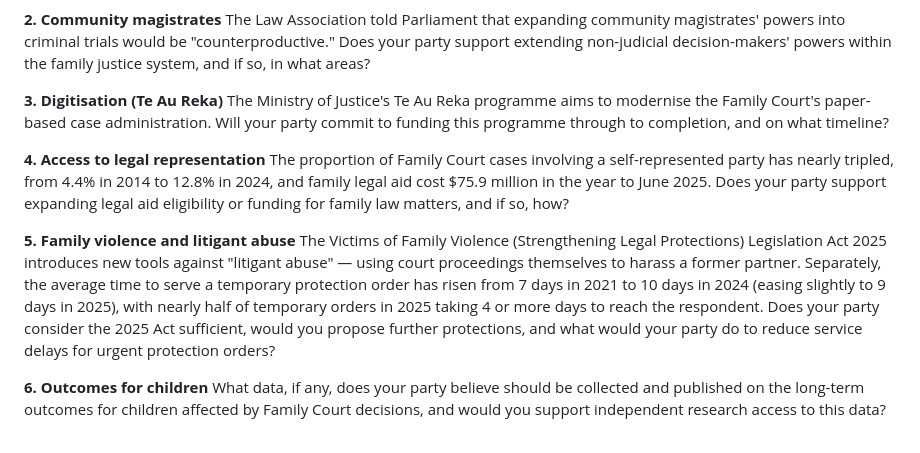
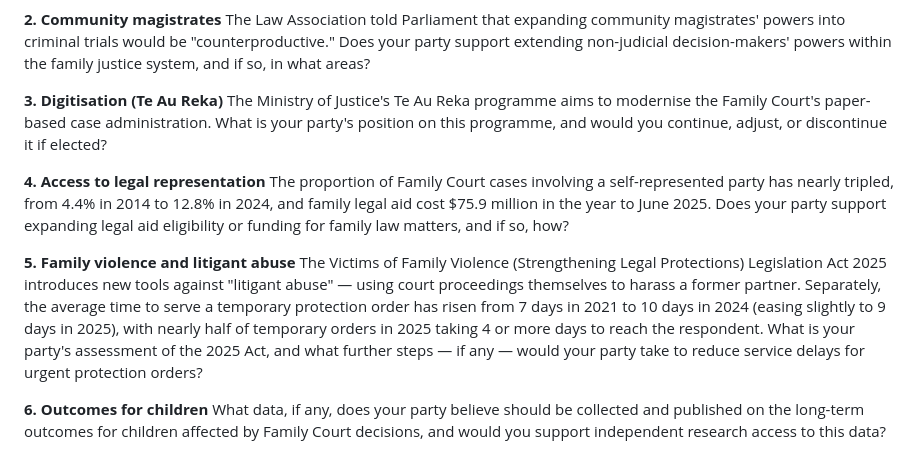
Before and after one commit to johndeverall/family-justice-monitor, a Markdown page: src/election-questionnaire.md, the part around the change. Rendered like a GitHub page.

Commit message:
Fix presupposed answers in Q3 and Q5
Q3 asked only about funding/timeline for Te Au Reka, presupposing
continuation was the only option. Q5 forced a flat yes/no on whether
the 2025 Act is "sufficient" where a nuanced assessment is more
informative. Both reworded to ask the party's actual position first,
matching the earlier Q1 fix.

Co-Authored-By: Claude Sonnet 5 <noreply@anthropic.com>

```diff
--- a/src/election-questionnaire.md
+++ b/src/election-questionnaire.md
@@ -73,8 +73,9 @@ justice system, and if so, in what areas?
 
 **3. Digitisation (Te Au Reka)**
 The Ministry of Justice's Te Au Reka programme aims to modernise the Family
-Court's paper-based case administration. Will your party commit to funding
-this programme through to completion, and on what timeline?
+Court's paper-based case administration. What is your party's position on
+this programme, and would you continue, adjust, or discontinue it if
+elected?
 
 **4. Access to legal representation**
 The proportion of Family Court cases involving a self-represented party has
@@ -88,10 +89,10 @@ Act 2025 introduces new tools against "litigant abuse" — using court
 proceedings themselves to harass a former partner. Separately, the average
 time to serve a temporary protection order has risen from 7 days in 2021 to
 10 days in 2024 (easing slightly to 9 days in 2025), with nearly half of
-temporary orders in 2025 taking 4 or more days to reach the respondent. Does
-your party consider the 2025 Act sufficient, would you propose further
-protections, and what would your party do to reduce service delays for
-urgent protection orders?
+temporary orders in 2025 taking 4 or more days to reach the respondent. What
+is your party's assessment of the 2025 Act, and what further steps — if any
+— would your party take to reduce service delays for urgent protection
+orders?
 
 **6. Outcomes for children**
 What data, if any, does your party believe should be collected and published
```
